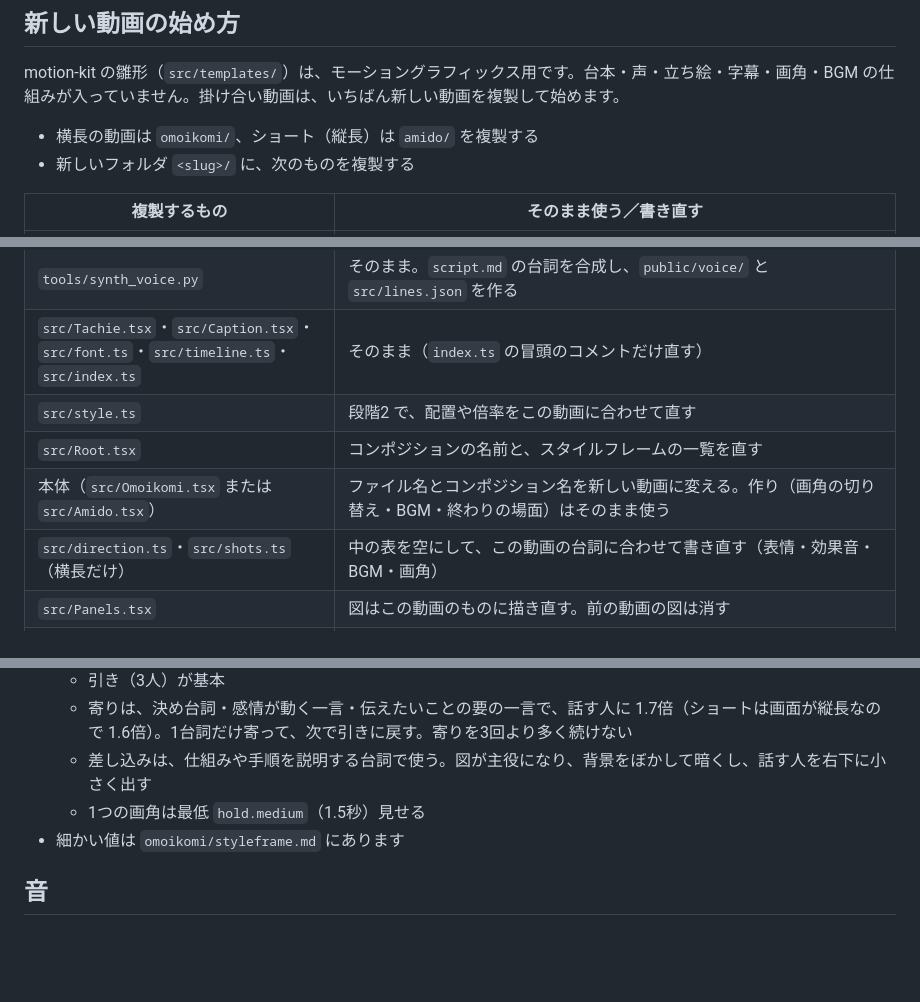
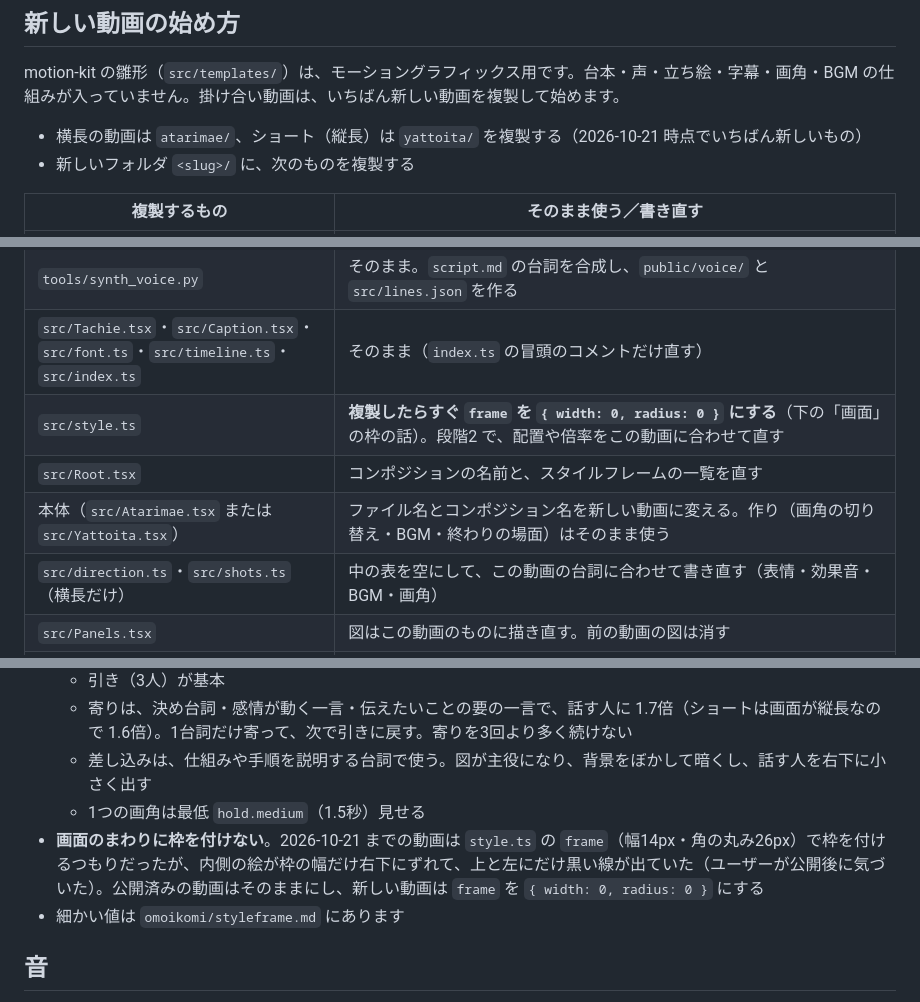
Before and after one commit to mktoho12/videos, a Markdown page: channel/zundamon-guide.md, 3 parts joined by grey strips. Rendered like a GitHub page; blank space fills up the shorter version.

Commit message:
決め事: 画面のまわりの枠をなくす。複製元を atarimae・yattoita に
- style.ts の frame は、内側の絵が枠の幅だけ右下にずれ、上と左にだけ黒い線が出ていた。新しい動画は複製したらすぐ frame を { width: 0, radius: 0 } にする（公開済みの動画はそのまま）
- 新しい動画の複製元を、いちばん新しい atarimae（横長）・yattoita（ショート）にする

Co-Authored-By: Claude Opus 5.5 <noreply@anthropic.com>
Claude-Session: https://claude.ai/code/session_01Rc84GH9FRwZwNLNmL8B1Xd

```diff
--- a/channel/zundamon-guide.md
+++ b/channel/zundamon-guide.md
@@ -11,7 +11,7 @@
 
 motion-kit の雛形（`src/templates/`）は、モーショングラフィックス用です。台本・声・立ち絵・字幕・画角・BGM の仕組みが入っていません。掛け合い動画は、いちばん新しい動画を複製して始めます。
 
-- 横長の動画は `omoikomi/`、ショート（縦長）は `amido/` を複製する
+- 横長の動画は `atarimae/`、ショート（縦長）は `yattoita/` を複製する（2026-10-21 時点でいちばん新しいもの）
 - 新しいフォルダ `<slug>/` に、次のものを複製する
 
 | 複製するもの | そのまま使う／書き直す |
@@ -19,9 +19,9 @@ motion-kit の雛形（`src/templates/`）は、モーショングラフィッ
 | `package.json`・`package-lock.json`・`tsconfig.json`・`remotion.config.ts` | `package.json` の `name`・`description` を直す。制作中は motion-kit を `"file:../../motion-kit"` にして `npm install`（隣に motion-kit を clone しておく。README の「新しい動画を作る」）。完成したら motion-kit のタグに固定する |
 | `tools/synth_voice.py` | そのまま。`script.md` の台詞を合成し、`public/voice/` と `src/lines.json` を作る |
 | `src/Tachie.tsx`・`src/Caption.tsx`・`src/font.ts`・`src/timeline.ts`・`src/index.ts` | そのまま（`index.ts` の冒頭のコメントだけ直す） |
-| `src/style.ts` | 段階2 で、配置や倍率をこの動画に合わせて直す |
+| `src/style.ts` | **複製したらすぐ `frame` を `{ width: 0, radius: 0 }` にする**（下の「画面」の枠の話）。段階2 で、配置や倍率をこの動画に合わせて直す |
 | `src/Root.tsx` | コンポジションの名前と、スタイルフレームの一覧を直す |
-| 本体（`src/Omoikomi.tsx` または `src/Amido.tsx`） | ファイル名とコンポジション名を新しい動画に変える。作り（画角の切り替え・BGM・終わりの場面）はそのまま使う |
+| 本体（`src/Atarimae.tsx` または `src/Yattoita.tsx`） | ファイル名とコンポジション名を新しい動画に変える。作り（画角の切り替え・BGM・終わりの場面）はそのまま使う |
 | `src/direction.ts`・`src/shots.ts`（横長だけ） | 中の表を空にして、この動画の台詞に合わせて書き直す（表情・効果音・BGM・画角） |
 | `src/Panels.tsx` | 図はこの動画のものに描き直す。前の動画の図は消す |
 | `src/Animatic.tsx`・`src/Styleframe.tsx`・`src/Thumb.tsx`（横長だけ） | 仕組みはそのまま、中身（代表シーン・サムネイルの文字や場面）を書き直す |
@@ -77,6 +77,7 @@ motion-kit の雛形（`src/templates/`）は、モーショングラフィッ
   - 寄りは、決め台詞・感情が動く一言・伝えたいことの要の一言で、話す人に 1.7倍（ショートは画面が縦長なので 1.6倍）。1台詞だけ寄って、次で引きに戻す。寄りを3回より多く続けない
   - 差し込みは、仕組みや手順を説明する台詞で使う。図が主役になり、背景をぼかして暗くし、話す人を右下に小さく出す
   - 1つの画角は最低 `hold.medium`（1.5秒）見せる
+- **画面のまわりに枠を付けない**。2026-10-21 までの動画は `style.ts` の `frame`（幅14px・角の丸み26px）で枠を付けるつもりだったが、内側の絵が枠の幅だけ右下にずれて、上と左にだけ黒い線が出ていた（ユーザーが公開後に気づいた）。公開済みの動画はそのままにし、新しい動画は `frame` を `{ width: 0, radius: 0 }` にする
 - 細かい値は `omoikomi/styleframe.md` にあります
 
 ## 音
```
Also changed, not shown: CLAUDE.md (+1 -1 lines).
